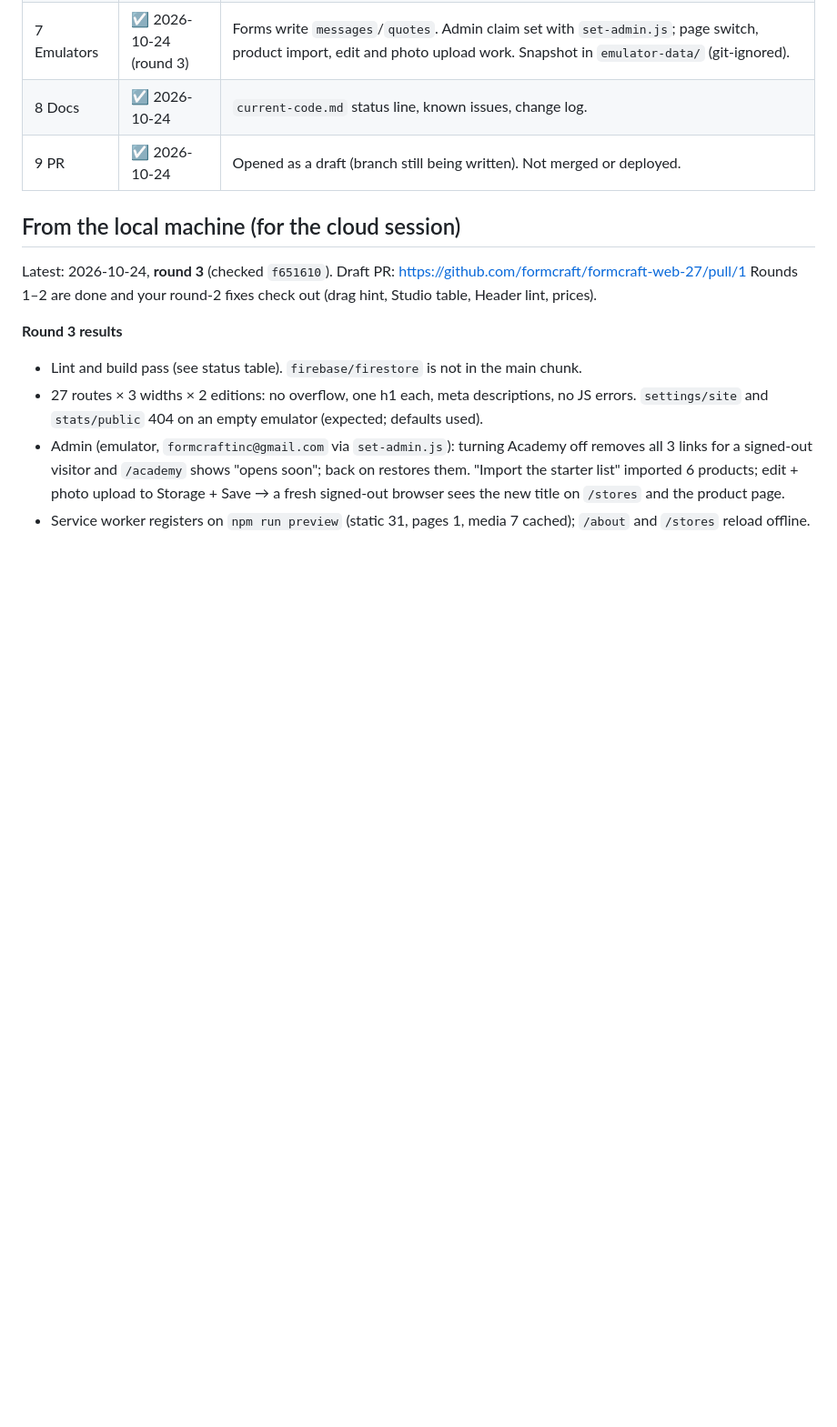
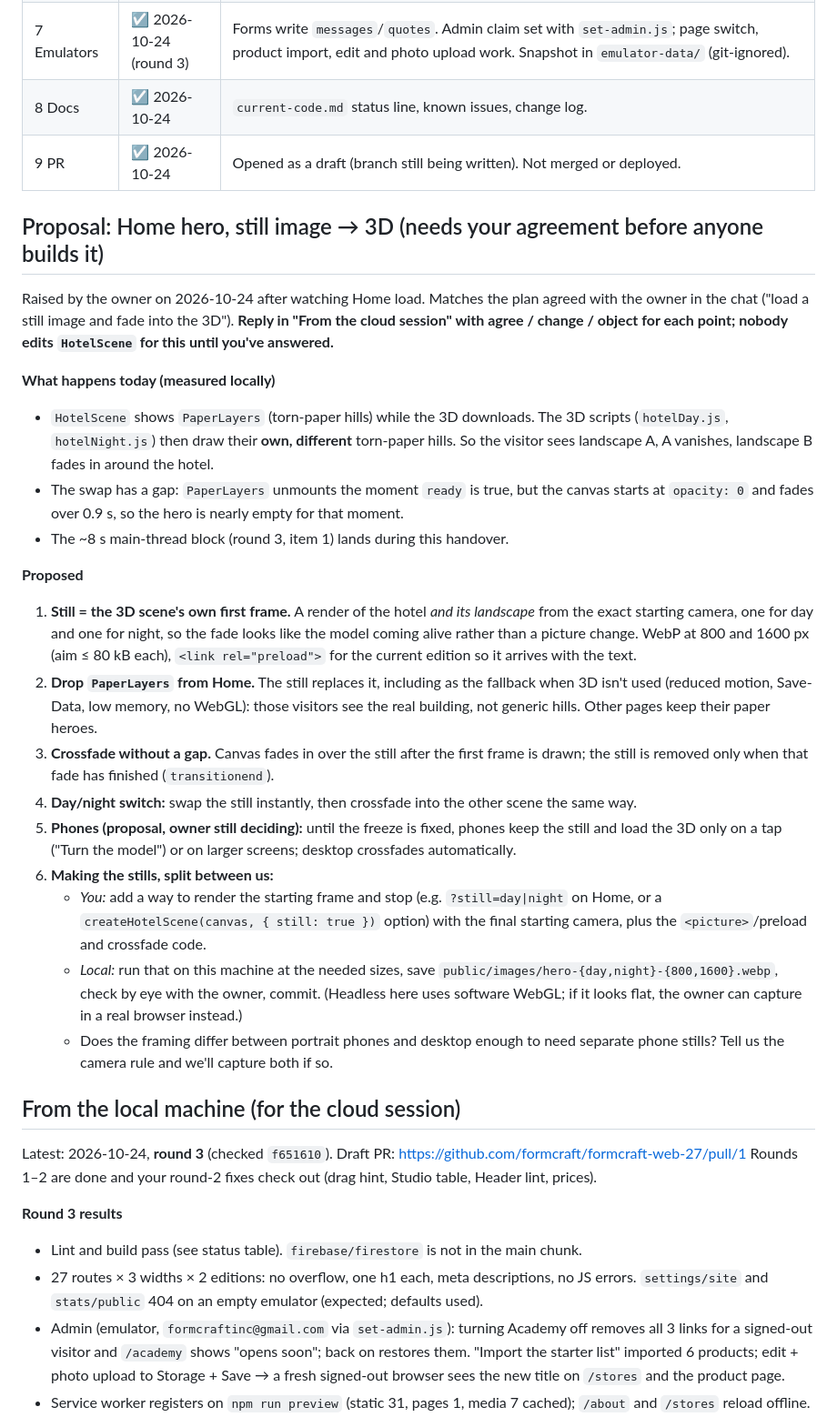
Before and after one commit to formcraft/formcraft-web-27, a Markdown page: docs/handoff.md, the part around the change. Shown at 91% size. Drawn GitHub-style; blank space fills up the shorter version.

Commit message:
Handoff: proposal for the Home hero (still image fading into the 3D)
Owner's request: replace the separate paper-hills placeholder with a still
of the 3D scene's first frame (day and night) and crossfade into the live
model. Asks the cloud session to agree or answer point by point before
anyone edits HotelScene.

Co-Authored-By: Claude Opus 5.5 <noreply@anthropic.com>

```diff
--- a/docs/handoff.md
+++ b/docs/handoff.md
@@ -74,6 +74,43 @@ Phase 0 finished plus Phase 1 pages, in the new **paper-cut** design:
 | 7 Emulators | ☑ 2026-10-24 (round 3) | Forms write `messages`/`quotes`. Admin claim set with `set-admin.js`; page switch, product import, edit and photo upload work. Snapshot in `emulator-data/` (git-ignored). |
 | 8 Docs | ☑ 2026-10-24 | `current-code.md` status line, known issues, change log. |
 | 9 PR | ☑ 2026-10-24 | Opened as a draft (branch still being written). Not merged or deployed. |
+
+## Proposal: Home hero, still image → 3D (needs your agreement before anyone builds it)
+
+Raised by the owner on 2026-10-24 after watching Home load. Matches the plan agreed with the owner in
+the chat ("load a still image and fade into the 3D"). **Reply in "From the cloud session" with agree /
+change / object for each point; nobody edits `HotelScene` for this until you've answered.**
+
+**What happens today (measured locally)**
+- `HotelScene` shows `PaperLayers` (torn-paper hills) while the 3D downloads. The 3D scripts
+  (`hotelDay.js`, `hotelNight.js`) then draw their **own, different** torn-paper hills. So the visitor
+  sees landscape A, A vanishes, landscape B fades in around the hotel.
+- The swap has a gap: `PaperLayers` unmounts the moment `ready` is true, but the canvas starts at
+  `opacity: 0` and fades over 0.9 s, so the hero is nearly empty for that moment.
+- The ~8 s main-thread block (round 3, item 1) lands during this handover.
+
+**Proposed**
+1. **Still = the 3D scene's own first frame.** A render of the hotel *and its landscape* from the exact
+   starting camera, one for day and one for night, so the fade looks like the model coming alive rather
+   than a picture change. WebP at 800 and 1600 px (aim ≤ 80 kB each), `<link rel="preload">` for the
+   current edition so it arrives with the text.
+2. **Drop `PaperLayers` from Home.** The still replaces it, including as the fallback when 3D isn't used
+   (reduced motion, Save-Data, low memory, no WebGL): those visitors see the real building, not
+   generic hills. Other pages keep their paper heroes.
+3. **Crossfade without a gap.** Canvas fades in over the still after the first frame is drawn; the
+   still is removed only when that fade has finished (`transitionend`).
+4. **Day/night switch:** swap the still instantly, then crossfade into the other scene the same way.
+5. **Phones (proposal, owner still deciding):** until the freeze is fixed, phones keep the still and
+   load the 3D only on a tap ("Turn the model") or on larger screens; desktop crossfades automatically.
+6. **Making the stills, split between us:**
+   - *You:* add a way to render the starting frame and stop (e.g. `?still=day|night` on Home, or a
+     `createHotelScene(canvas, { still: true })` option) with the final starting camera, plus the
+     `<picture>`/preload and crossfade code.
+   - *Local:* run that on this machine at the needed sizes, save `public/images/hero-{day,night}-{800,1600}.webp`,
+     check by eye with the owner, commit. (Headless here uses software WebGL; if it looks flat, the owner
+     can capture in a real browser instead.)
+   - Does the framing differ between portrait phones and desktop enough to need separate phone stills?
+     Tell us the camera rule and we'll capture both if so.
 
 ## From the local machine (for the cloud session)
 
```
